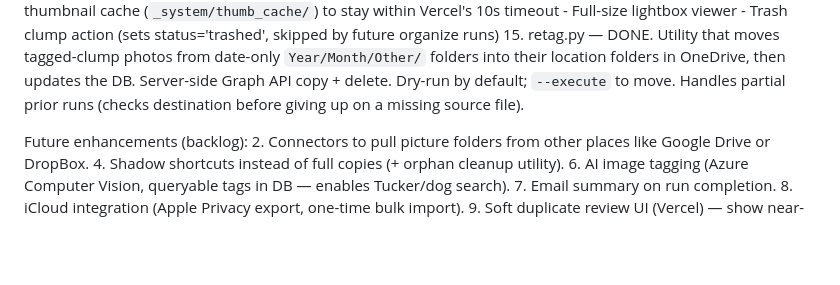
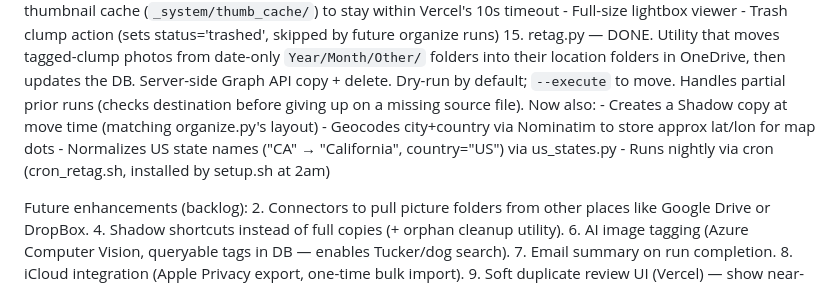
Before and after one commit to sedawkins/photo-sorter, a Markdown page: README.md, the part around the change. GitHub-like rendering; blank space fills up the shorter version.

```diff
--- a/README.md
+++ b/README.md
@@ -80,7 +80,11 @@ Completed enhancements:
      `Year/Month/Other/` folders into their location folders in OneDrive, then
      updates the DB. Server-side Graph API copy + delete. Dry-run by default;
      `--execute` to move. Handles partial prior runs (checks destination before
-     giving up on a missing source file).
+     giving up on a missing source file). Now also:
+     - Creates a Shadow copy at move time (matching organize.py's layout)
+     - Geocodes city+country via Nominatim to store approx lat/lon for map dots
+     - Normalizes US state names ("CA" → "California", country="US") via us_states.py
+     - Runs nightly via cron (cron_retag.sh, installed by setup.sh at 2am)
 
 Future enhancements (backlog):
 2.   Connectors to pull picture folders from other places like Google Drive or DropBox.
```
Also changed, not shown: SPEC.md (+7 -3 lines).
